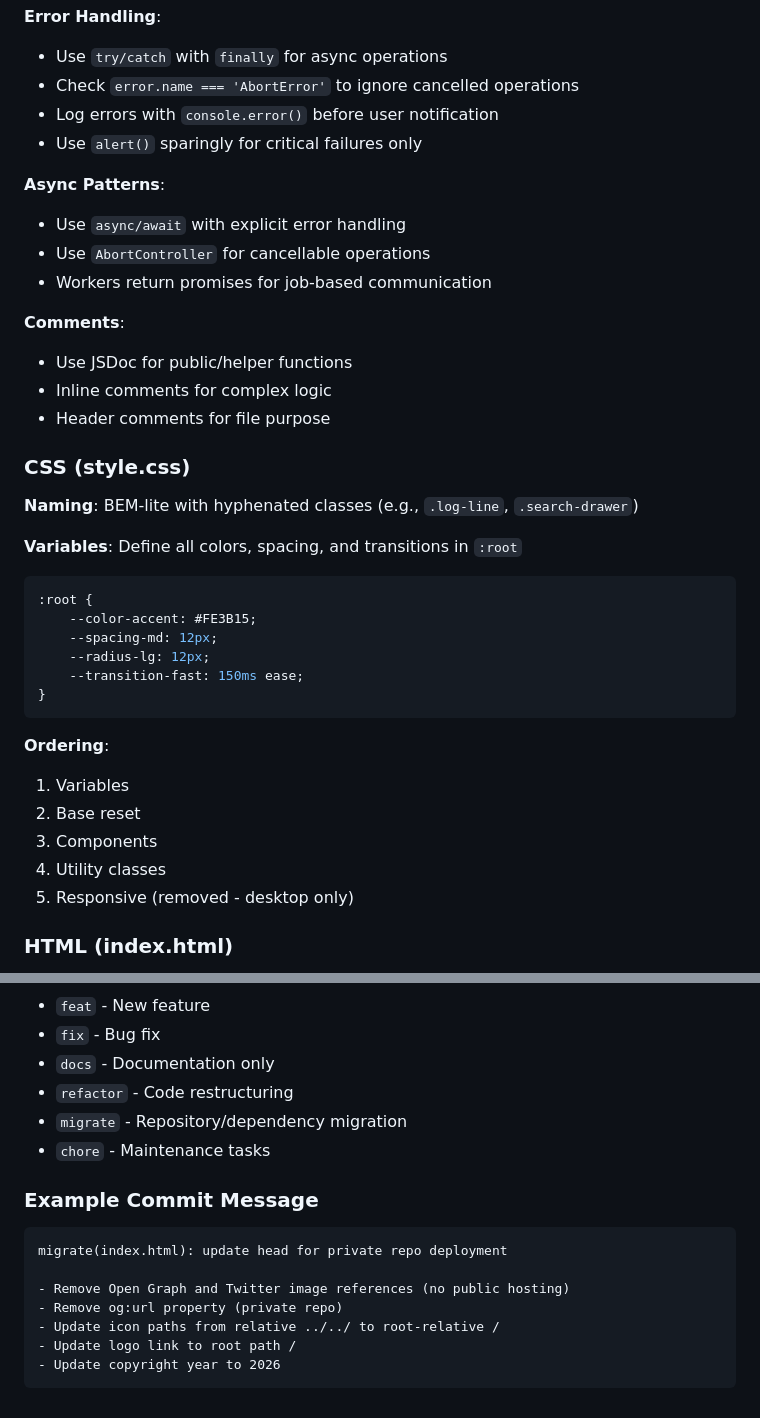
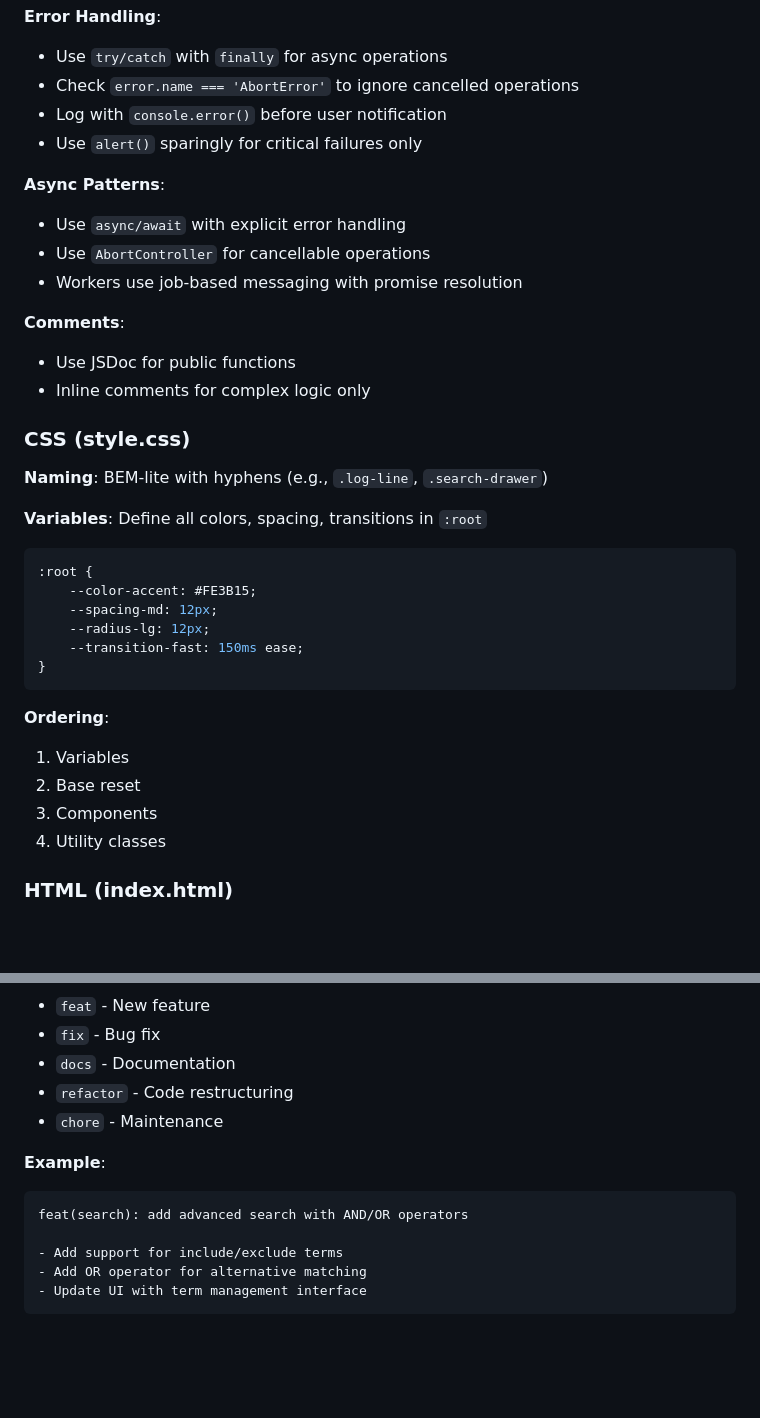
Before and after one commit to KaiSingL/logLens, a Markdown page: AGENTS.md, 2 parts joined by grey strips. GitHub-like rendering; blank space fills up the shorter version.

````diff
--- a/AGENTS.md
+++ b/AGENTS.md
@@ -64,24 +78,23 @@ function loadPage(pageNum)
 **Error Handling**:
 - Use `try/catch` with `finally` for async operations
 - Check `error.name === 'AbortError'` to ignore cancelled operations
-- Log errors with `console.error()` before user notification
+- Log with `console.error()` before user notification
 - Use `alert()` sparingly for critical failures only
 
 **Async Patterns**:
 - Use `async/await` with explicit error handling
 - Use `AbortController` for cancellable operations
-- Workers return promises for job-based communication
+- Workers use job-based messaging with promise resolution
 
 **Comments**:
-- Use JSDoc for public/helper functions
-- Inline comments for complex logic
-- Header comments for file purpose
+- Use JSDoc for public functions
+- Inline comments for complex logic only
 
 ### CSS (style.css)
 
-**Naming**: BEM-lite with hyphenated classes (e.g., `.log-line`, `.search-drawer`)
+**Naming**: BEM-lite with hyphens (e.g., `.log-line`, `.search-drawer`)
 
-**Variables**: Define all colors, spacing, and transitions in `:root`
+**Variables**: Define all colors, spacing, transitions in `:root`
 
 ```css
 :root {
@@ -97,7 +110,6 @@ function loadPage(pageNum)
 2. Base reset
 3. Components
 4. Utility classes
-5. Responsive (removed - desktop only)
 
 ### HTML (index.html)
 
@@ -192,18 +187,14 @@ logViewer/
 - `feat` - New feature
 - `fix` - Bug fix
-- `docs` - Documentation only
+- `docs` - Documentation
 - `refactor` - Code restructuring
-- `migrate` - Repository/dependency migration
-- `chore` - Maintenance tasks
+- `chore` - Maintenance
 
-### Example Commit Message
+**Example**:
+```
+feat(search): add advanced search with AND/OR operators
 
+- Add support for include/exclude terms
+- Add OR operator for alternative matching
+- Update UI with term management interface
 ```
-migrate(index.html): update head for private repo deployment
-
-- Remove Open Graph and Twitter image references (no public hosting)
-- Remove og:url property (private repo)
-- Update icon paths from relative ../../ to root-relative /
-- Update logo link to root path /
-- Update copyright year to 2026
-```
````
Also changed, not shown: other parts of AGENTS.md (+55 -58 lines).
